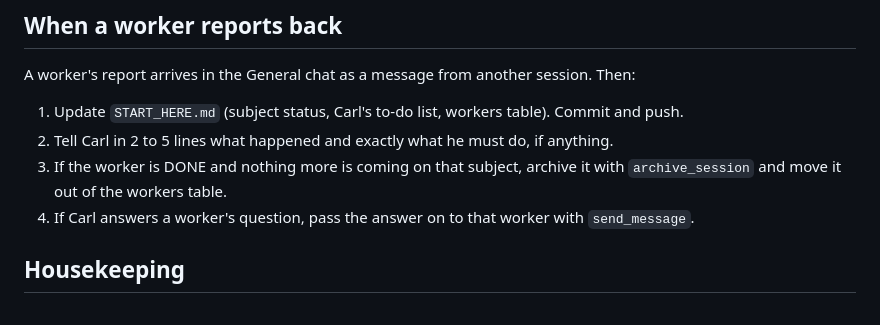
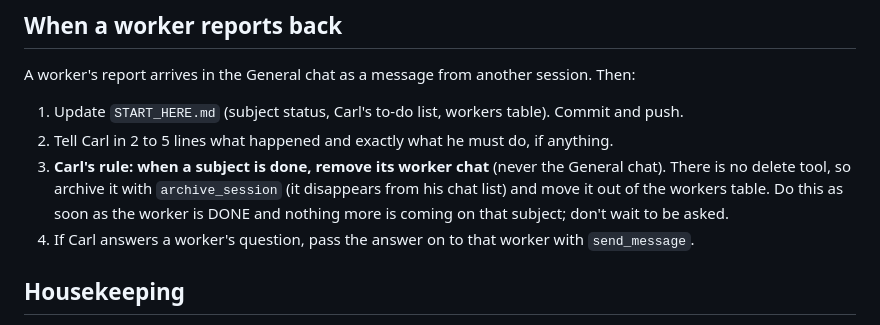
Before and after one commit to wilhelmagencies-dotcom/Automated-outreach-AI, a Markdown page: CLAUDE.md, the part around the change. GitHub-like rendering.

Commit message:
Peter's ads start today; finished worker chats get archived
Co-Authored-By: Claude Opus 5.5 <noreply@anthropic.com>
Claude-Session: https://claude.ai/code/session_01RCtxu6mbXQCFssUYwBi4J4

```diff
--- a/CLAUDE.md
+++ b/CLAUDE.md
@@ -85,8 +85,10 @@ A worker's report arrives in the General chat as a message from another session.
 
 1. Update `START_HERE.md` (subject status, Carl's to-do list, workers table). Commit and push.
 2. Tell Carl in 2 to 5 lines what happened and exactly what he must do, if anything.
-3. If the worker is DONE and nothing more is coming on that subject, archive it with
-   `archive_session` and move it out of the workers table.
+3. **Carl's rule: when a subject is done, remove its worker chat** (never the General chat).
+   There is no delete tool, so archive it with `archive_session` (it disappears from his chat
+   list) and move it out of the workers table. Do this as soon as the worker is DONE and
+   nothing more is coming on that subject; don't wait to be asked.
 4. If Carl answers a worker's question, pass the answer on to that worker with `send_message`.
 
 ## Housekeeping
```
Also changed, not shown: START_HERE.md (+6 -5 lines).
